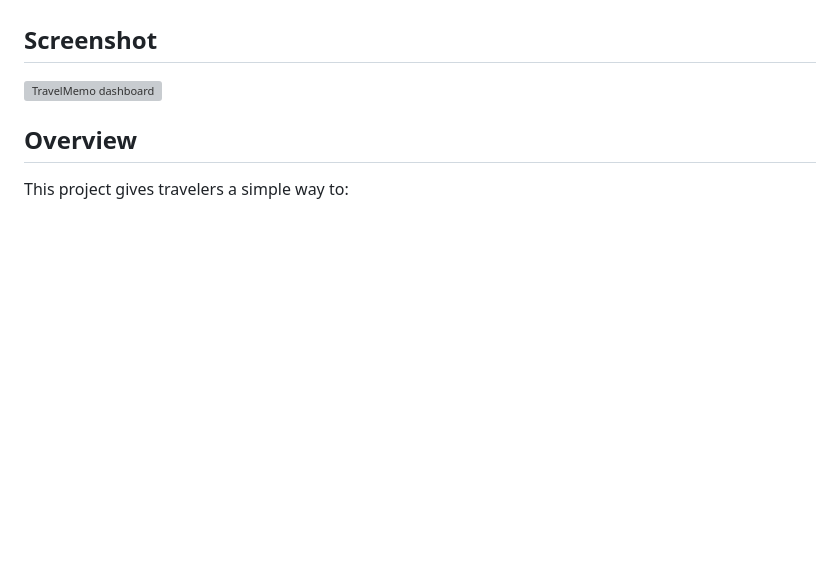
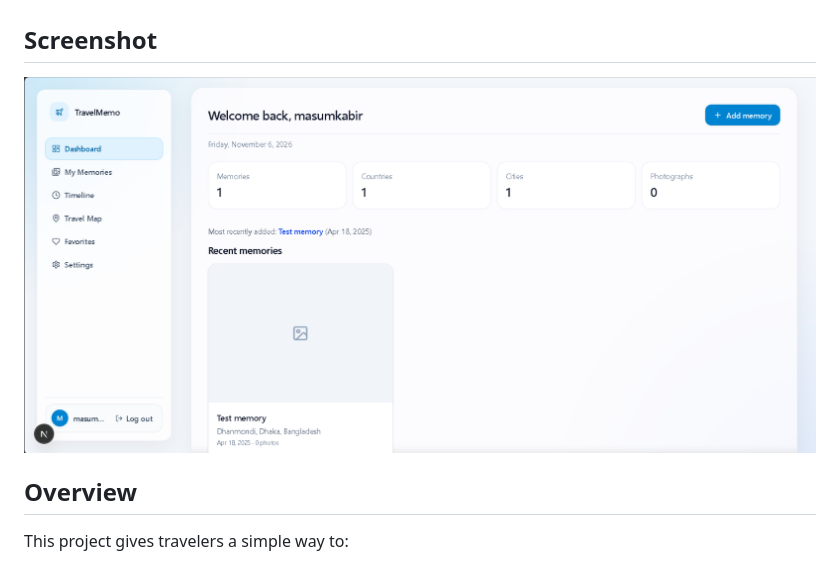
Before and after one commit to masumDevLab/TravelMemo, a Markdown page: README.md, the part around the change. GitHub-like rendering; pictures changed too: docs/images/travelmemo-dashboard.png (added); blank space fills up the shorter version; grey boxes are pictures that could not be loaded.

Commit message:
Add dashboard screenshot to README

```diff
--- a/README.md
+++ b/README.md
@@ -4,7 +4,7 @@ TravelMemo is a polished, local-first travel journal for documenting memories, d
 
 ## Screenshot
 
-![TravelMemo dashboard](./docs/images/travelmemo-dashboard.svg)
+![TravelMemo dashboard](./docs/images/travelmemo-dashboard.png)
 
 ## Overview
 
```
